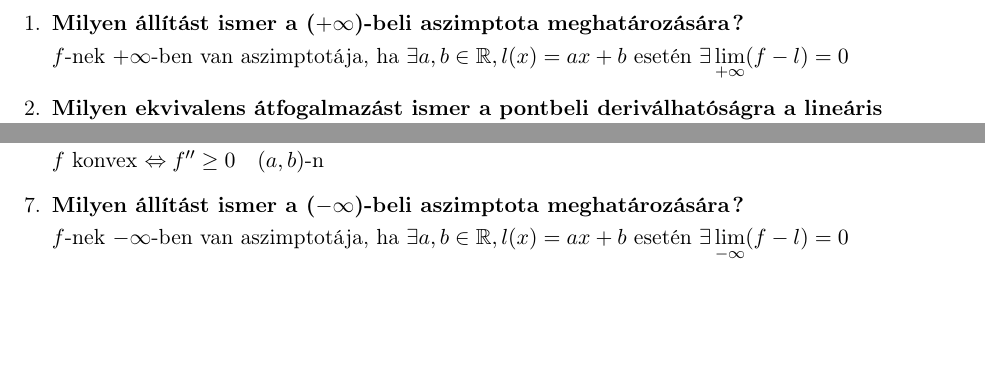
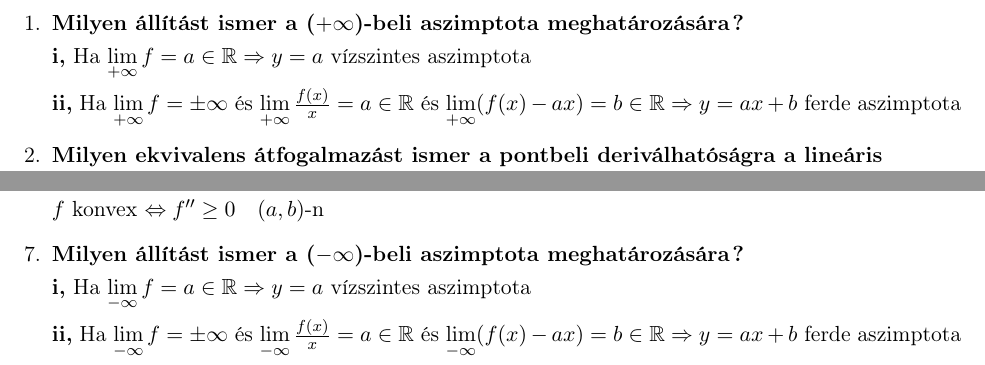
Before and after one commit to BenJoey/Analizis2, a LaTeX document (kiszh/kiszh_08/kiszh_08.tex): two parts of the page, joined at a grey line, cut so that both start at the same text, the shorter picture padded with empty space. Compiled offline with pdfLaTeX.

Commit message:
8. kisZH elméleti kérdései
1. és 7. kérdés javítása

```diff
--- a/kiszh/kiszh_08/kiszh_08.tex
+++ b/kiszh/kiszh_08/kiszh_08.tex
@@ -20,9 +20,10 @@
 \def\lima{\displaystyle\lim_{a}}
 \def\fabr{f:(a,b)\to\R}
 \begin{enumerate}
-	\item \textbf{Milyen állítást ismer a ($+\infty$)-beli aszimptota meghatározására?}\\[0.1cm] $f$-nek $+\infty$-ben van aszimptotája, ha
-	$\exists a,b\in\R,l(x)=ax+b$ esetén $\exists\lim\limits_{+\infty}
-	(f-l)=0$
+	\item \textbf{Milyen állítást ismer a ($+\infty$)-beli aszimptota meghatározására?}\\[0.1cm]
+	\textbf{i,} Ha $\lim\limits_{+\infty}f=a\in\R\Rightarrow y=a$ vízszintes aszimptota
+	\\[0.1cm]\textbf{ii,} Ha $\lim\limits_{+\infty}f=\pm\infty$ és $\lim\limits_{+\infty}	\frac{f(x)}{x}=a\in\R$ és $\lim\limits_{+\infty}(f(x)-ax)=
+	b\in\R\Rightarrow y=ax+b$ ferde aszimptota
 	\item \textbf{Milyen ekvivalens átfogalmazást ismer a pontbeli deriválhatóságra a lineáris \\ közelítéssel?}\\[0.1cm]$f\in\rtr,\quad a\in int\D_f\quad$ Ekkor\\[0.1cm]$\fda\Leftrightarrow\exists A\in\R, \exists\varepsilon:\D_f\to\R,\lima\varepsilon=0$ és $f(x)-f(a)=A(x-a)+ \varepsilon(x)(x-a)\quad(x\in\D_f)$\\[0.1cm]Ekkor $A=f'(a)$
 	\item \textbf{Milyen elégséges feltételt ismer differenciálható függvény szigorú monoton \\ csökkenésével kapcsolatban?}\\[0.1cm]Tfh. $f\dab$ Ekkor: \\[0.1cm]\hspace*{0.3cm} $f'<0\quad (a,b)$-n $\Rightarrow f$ szigorú monoton csökken $(a,b)$-n
 	\item \textbf{Hogyan szól a lokális minimumra vonatkozó elsőrendű elégséges feltétel?}\\[0.1cm]Tfh. $f\dab,c\in(a,b)$ és $f'(c)=0$\\[0.1cm]Ha $f'$ negatívból pozitívba megy akkor lokális minimum.
@@ -33,8 +34,9 @@
 	\item \textbf{Jellemezze egy függvény \textit{konvexitását} a második derivált segítségével}\\[0.1cm]
 	$\fabr$, ha $f\in\D^2(a,b)$, akkor\\[0.1cm]
 	$f$ konvex $\Leftrightarrow f''\geq0\quad(a,b)$-n
-	\item \textbf{Milyen állítást ismer a ($-\infty$)-beli aszimptota meghatározására?}\\[0.1cm] $f$-nek $-\infty$-ben van aszimptotája, ha
-	$\exists a,b\in\R,l(x)=ax+b$ esetén $\exists\lim\limits_{-\infty}
-	(f-l)=0$
+	\item \textbf{Milyen állítást ismer a ($-\infty$)-beli aszimptota meghatározására?}\\[0.1cm]
+	\textbf{i,} Ha $\lim\limits_{-\infty}f=a\in\R\Rightarrow y=a$ vízszintes aszimptota
+	\\[0.1cm]\textbf{ii,} Ha $\lim\limits_{-\infty}f=\pm\infty$ és $\lim\limits_{-\infty}	\frac{f(x)}{x}=a\in\R$ és $\lim\limits_{-\infty}(f(x)-ax)=
+	b\in\R\Rightarrow y=ax+b$ ferde aszimptota
 \end{enumerate}
 \end{document}
```
